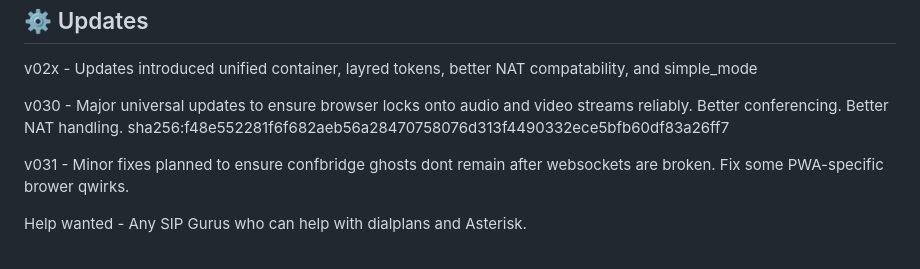
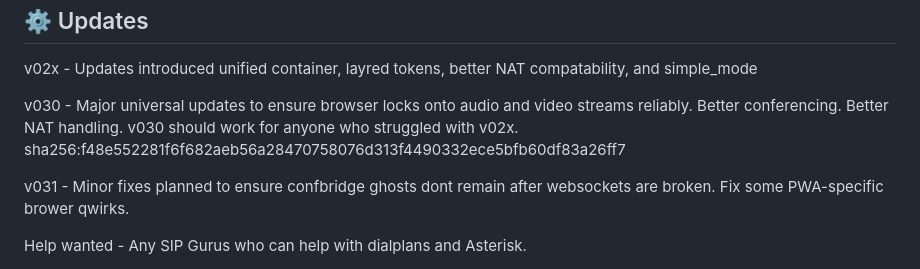
Before and after one commit to tylerransdell/onedoor, a Markdown page: README.md, the part around the change. Rendered like a GitHub page.

Commit message:
update readme for v030 release

```diff
--- a/README.md
+++ b/README.md
@@ -115,7 +115,7 @@ OneDoor v020 makes professional‑grade door communication **as simple as runnin
 
 v02x - Updates introduced unified container, layred tokens, better NAT compatability, and simple_mode
 
-v030 - Major universal updates to ensure browser locks onto audio and video streams reliably. Better conferencing. Better NAT handling.
+v030 - Major universal updates to ensure browser locks onto audio and video streams reliably. Better conferencing. Better NAT handling. v030 should work for anyone who struggled with v02x.
 sha256:f48e552281f6f682aeb56a28470758076d313f4490332ece5bfb60df83a26ff7
 
 v031 - Minor fixes planned to ensure confbridge ghosts dont remain after websockets are broken. Fix some PWA-specific brower qwirks.
```
